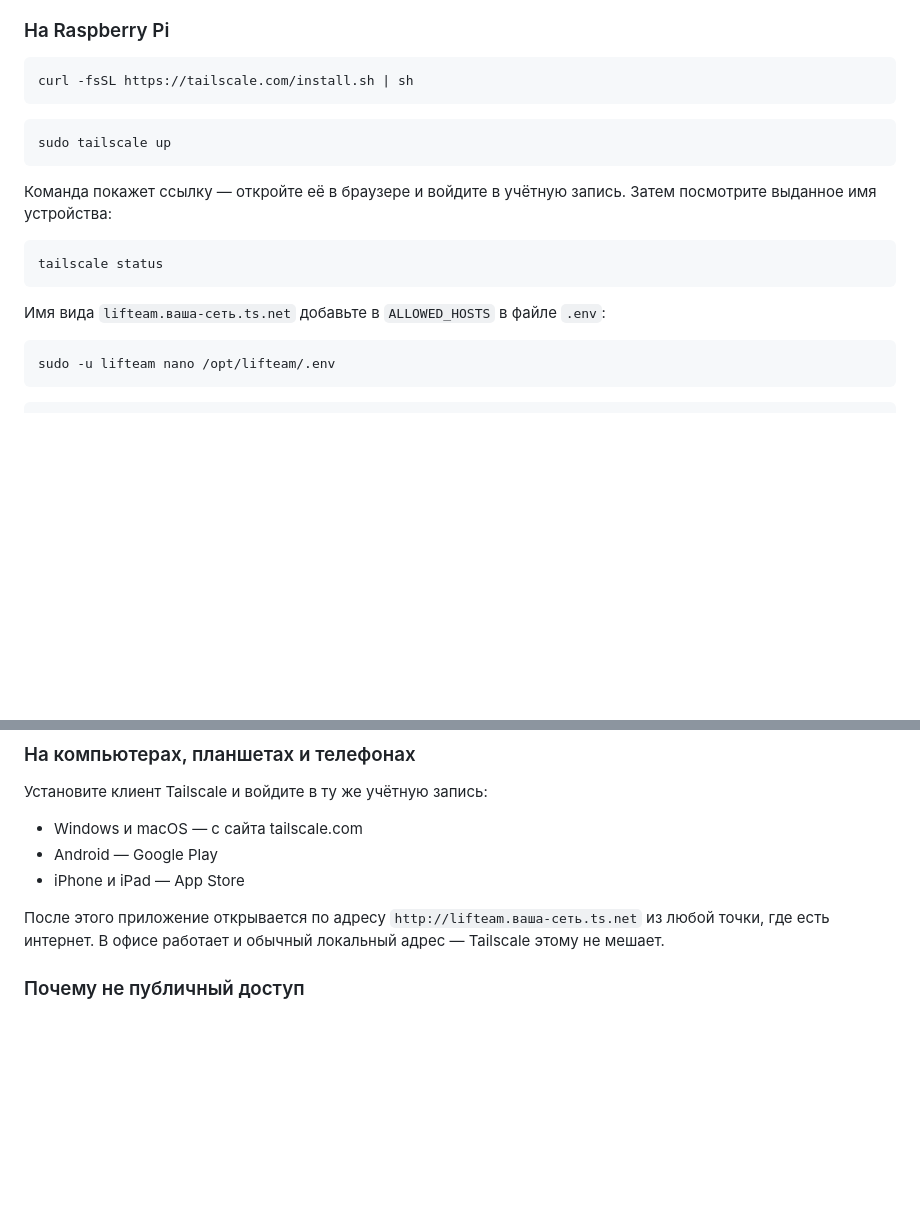
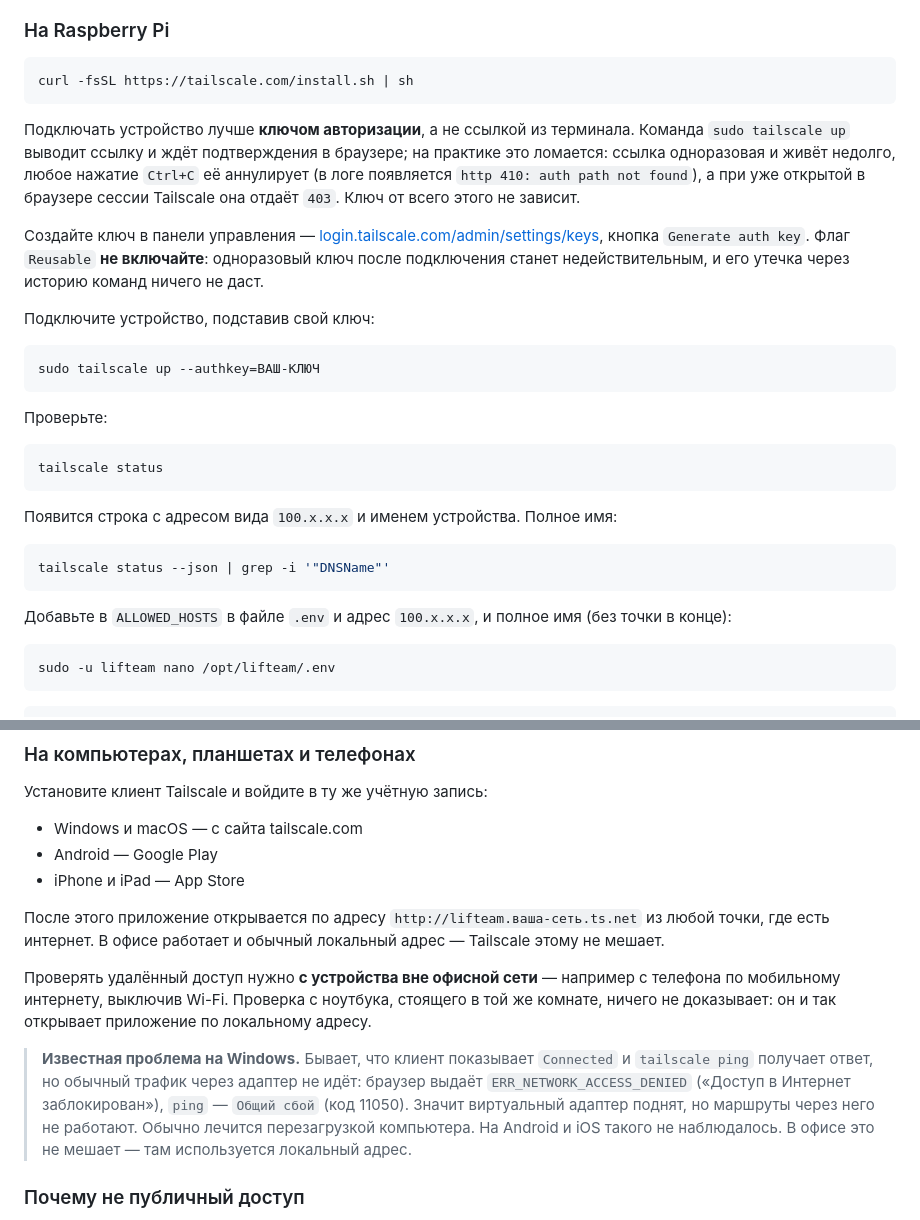
Before and after one commit to yachtsman13/LiftTeam, a Markdown page: DEPLOY.md, 2 parts joined by grey strips. Drawn GitHub-style; blank space fills up the shorter version.

Commit message:
Document Tailscale auth-key method after the browser flow failed
The guide told you to run `tailscale up` and open the printed link. That did
not survive contact with a real install: the link is single-use and short
lived, Ctrl+C invalidates it (`http 410: auth path not found`), and with an
existing Tailscale session in the browser it returns 403. Connecting with a
pre-generated auth key worked first time and does not depend on any of that,
so it is now the documented path.

Also recorded two things the install turned up:

- Remote access has to be tested from outside the office network. A laptop
  sitting next to the Pi proves nothing, since it reaches the app over the
  LAN regardless.
- On Windows the client can report Connected, and `tailscale ping` can get a
  pong, while ordinary traffic over the adapter still fails with
  ERR_NETWORK_ACCESS_DENIED and ping error 11050. Android and iOS were fine.

Verified working: the app is reachable from a phone over mobile data.

Co-Authored-By: Claude Opus 5 <noreply@anthropic.com>

````diff
--- a/DEPLOY.md
+++ b/DEPLOY.md
@@ -246,18 +246,38 @@ Tailscale: это VPN на базе WireGuard, который сам устан
 curl -fsSL https://tailscale.com/install.sh | sh
 ```
 
+Подключать устройство лучше **ключом авторизации**, а не ссылкой из терминала.
+Команда `sudo tailscale up` выводит ссылку и ждёт подтверждения в браузере;
+на практике это ломается: ссылка одноразовая и живёт недолго, любое нажатие
+`Ctrl+C` её аннулирует (в логе появляется `http 410: auth path not found`),
+а при уже открытой в браузере сессии Tailscale она отдаёт `403`. Ключ от
+всего этого не зависит.
+
+Создайте ключ в панели управления — [login.tailscale.com/admin/settings/keys](https://login.tailscale.com/admin/settings/keys),
+кнопка `Generate auth key`. Флаг `Reusable` **не включайте**: одноразовый ключ
+после подключения станет недействительным, и его утечка через историю команд
+ничего не даст.
+
+Подключите устройство, подставив свой ключ:
+
 ```bash
-sudo tailscale up
+sudo tailscale up --authkey=ВАШ-КЛЮЧ
 ```
 
-Команда покажет ссылку — откройте её в браузере и войдите в учётную запись.
-Затем посмотрите выданное имя устройства:
+Проверьте:
 
 ```bash
 tailscale status
 ```
 
-Имя вида `lifteam.ваша-сеть.ts.net` добавьте в `ALLOWED_HOSTS` в файле `.env`:
+Появится строка с адресом вида `100.x.x.x` и именем устройства. Полное имя:
+
+```bash
+tailscale status --json | grep -i '"DNSName"'
+```
+
+Добавьте в `ALLOWED_HOSTS` в файле `.env` и адрес `100.x.x.x`, и полное имя
+(без точки в конце):
 
 ```bash
 sudo -u lifteam nano /opt/lifteam/.env
@@ -282,6 +302,19 @@ sudo systemctl restart lifteam
 После этого приложение открывается по адресу `http://lifteam.ваша-сеть.ts.net`
 из любой точки, где есть интернет. В офисе работает и обычный локальный
 адрес — Tailscale этому не мешает.
+
+Проверять удалённый доступ нужно **с устройства вне офисной сети** — например
+с телефона по мобильному интернету, выключив Wi-Fi. Проверка с ноутбука,
+стоящего в той же комнате, ничего не доказывает: он и так открывает
+приложение по локальному адресу.
+
+> **Известная проблема на Windows.** Бывает, что клиент показывает
+> `Connected` и `tailscale ping` получает ответ, но обычный трафик через
+> адаптер не идёт: браузер выдаёт `ERR_NETWORK_ACCESS_DENIED`
+> («Доступ в Интернет заблокирован»), `ping` — `Общий сбой` (код 11050).
+> Значит виртуальный адаптер поднят, но маршруты через него не работают.
+> Обычно лечится перезагрузкой компьютера. На Android и iOS такого не
+> наблюдалось. В офисе это не мешает — там используется локальный адрес.
 
 ### Почему не публичный доступ
 
````
